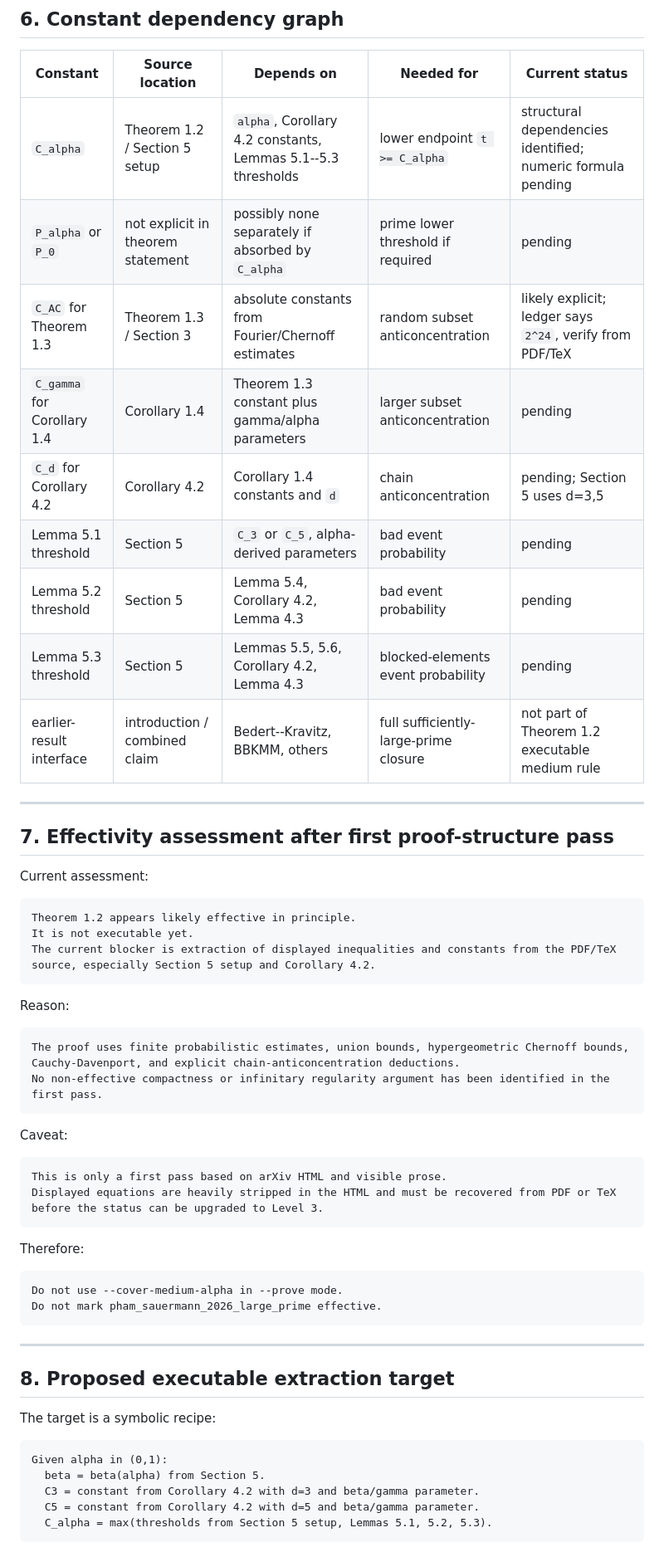
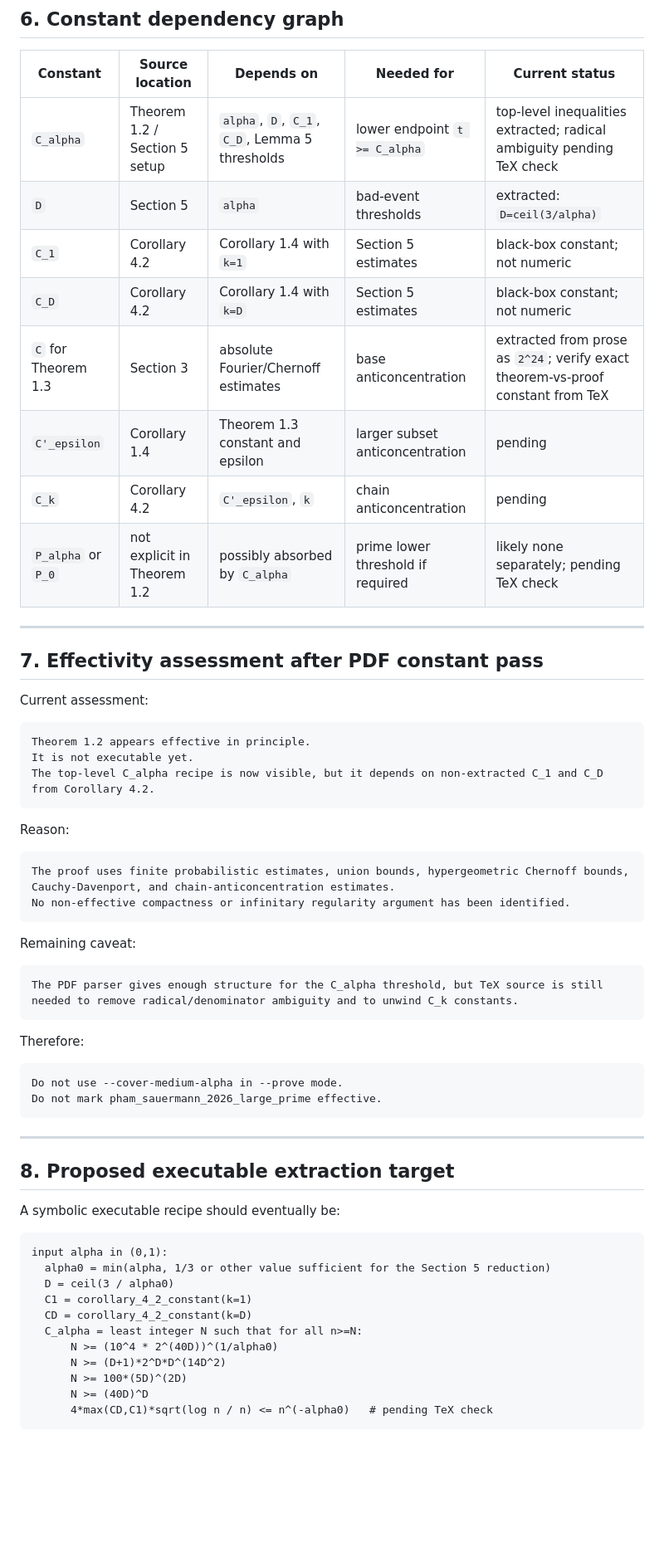
Before and after one commit to Kajin-0/erdos-475, a Markdown page: docs/theorem_extraction/pham_sauermann_2026.md, the part around one of its changes. Shown at 83% size. Rendered like a GitHub page; blank space fills up the shorter version.

````diff
--- a/docs/theorem_extraction/pham_sauermann_2026.md
+++ b/docs/theorem_extraction/pham_sauermann_2026.md
@@ -304,40 +282,38 @@ The PDF or TeX source must be inspected to extract them exactly.
 
 | Constant | Source location | Depends on | Needed for | Current status |
 |---|---|---|---|---|
-| `C_alpha` | Theorem 1.2 / Section 5 setup | `alpha`, Corollary 4.2 constants, Lemmas 5.1--5.3 thresholds | lower endpoint `t >= C_alpha` | structural dependencies identified; numeric formula pending |
-| `P_alpha` or `P_0` | not explicit in theorem statement | possibly none separately if absorbed by `C_alpha` | prime lower threshold if required | pending |
-| `C_AC` for Theorem 1.3 | Theorem 1.3 / Section 3 | absolute constants from Fourier/Chernoff estimates | random subset anticoncentration | likely explicit; ledger says `2^24`, verify from PDF/TeX |
-| `C_gamma` for Corollary 1.4 | Corollary 1.4 | Theorem 1.3 constant plus gamma/alpha parameters | larger subset anticoncentration | pending |
-| `C_d` for Corollary 4.2 | Corollary 4.2 | Corollary 1.4 constants and `d` | chain anticoncentration | pending; Section 5 uses d=3,5 |
-| Lemma 5.1 threshold | Section 5 | `C_3` or `C_5`, alpha-derived parameters | bad event probability | pending |
-| Lemma 5.2 threshold | Section 5 | Lemma 5.4, Corollary 4.2, Lemma 4.3 | bad event probability | pending |
-| Lemma 5.3 threshold | Section 5 | Lemmas 5.5, 5.6, Corollary 4.2, Lemma 4.3 | blocked-elements event probability | pending |
-| earlier-result interface | introduction / combined claim | Bedert--Kravitz, BBKMM, others | full sufficiently-large-prime closure | not part of Theorem 1.2 executable medium rule |
+| `C_alpha` | Theorem 1.2 / Section 5 setup | `alpha`, `D`, `C_1`, `C_D`, Lemma 5 thresholds | lower endpoint `t >= C_alpha` | top-level inequalities extracted; radical ambiguity pending TeX check |
+| `D` | Section 5 | `alpha` | bad-event thresholds | extracted: `D=ceil(3/alpha)` |
+| `C_1` | Corollary 4.2 | Corollary 1.4 with `k=1` | Section 5 estimates | black-box constant; not numeric |
+| `C_D` | Corollary 4.2 | Corollary 1.4 with `k=D` | Section 5 estimates | black-box constant; not numeric |
+| `C` for Theorem 1.3 | Section 3 | absolute Fourier/Chernoff estimates | base anticoncentration | extracted from prose as `2^24`; verify exact theorem-vs-proof constant from TeX |
+| `C'_epsilon` | Corollary 1.4 | Theorem 1.3 constant and epsilon | larger subset anticoncentration | pending |
+| `C_k` | Corollary 4.2 | `C'_epsilon`, `k` | chain anticoncentration | pending |
+| `P_alpha` or `P_0` | not explicit in Theorem 1.2 | possibly absorbed by `C_alpha` | prime lower threshold if required | likely none separately; pending TeX check |
 
 ---
 
-## 7. Effectivity assessment after first proof-structure pass
+## 7. Effectivity assessment after PDF constant pass
 
 Current assessment:
 
 ```text
-Theorem 1.2 appears likely effective in principle.
+Theorem 1.2 appears effective in principle.
 It is not executable yet.
-The current blocker is extraction of displayed inequalities and constants from the PDF/TeX source, especially Section 5 setup and Corollary 4.2.
+The top-level C_alpha recipe is now visible, but it depends on non-extracted C_1 and C_D from Corollary 4.2.
 ```
 
 Reason:
 
 ```text
-The proof uses finite probabilistic estimates, union bounds, hypergeometric Chernoff bounds, Cauchy-Davenport, and explicit chain-anticoncentration deductions.
-No non-effective compactness or infinitary regularity argument has been identified in the first pass.
+The proof uses finite probabilistic estimates, union bounds, hypergeometric Chernoff bounds, Cauchy-Davenport, and chain-anticoncentration estimates.
+No non-effective compactness or infinitary regularity argument has been identified.
 ```
 
-Caveat:
+Remaining caveat:
 
 ```text
-This is only a first pass based on arXiv HTML and visible prose.
-Displayed equations are heavily stripped in the HTML and must be recovered from PDF or TeX before the status can be upgraded to Level 3.
+The PDF parser gives enough structure for the C_alpha threshold, but TeX source is still needed to remove radical/denominator ambiguity and to unwind C_k constants.
 ```
 
 Therefore:
@@ -351,13 +327,19 @@ Do not mark pham_sauermann_2026_large_prime effective.
 
 ## 8. Proposed executable extraction target
 
-The target is a symbolic recipe:
+A symbolic executable recipe should eventually be:
 
 ```text
-Given alpha in (0,1):
-  beta = beta(alpha) from Section 5.
-  C3 = constant from Corollary 4.2 with d=3 and beta/gamma parameter.
-  C5 = constant from Corollary 4.2 with d=5 and beta/gamma parameter.
-  C_alpha = max(thresholds from Section 5 setup, Lemmas 5.1, 5.2, 5.3).
+input alpha in (0,1):
+  alpha0 = min(alpha, 1/3 or other value sufficient for the Section 5 reduction)
+  D = ceil(3 / alpha0)
+  C1 = corollary_4_2_constant(k=1)
+  CD = corollary_4_2_constant(k=D)
+  C_alpha = least integer N such that for all n>=N:
+      N >= (10^4 * 2^(40D))^(1/alpha0)
+      N >= (D+1)*2^D*D^(14D^2)
+      N >= 100*(5D)^(2D)
+      N >= (40D)^D
+      4*max(CD,C1)*sqrt(log n / n) <= n^(-alpha0)   # pending TeX check
 ```
 
````
Also changed, not shown: other parts of docs/theorem_extraction/pham_sauermann_2026.md (+145 -185 lines).
